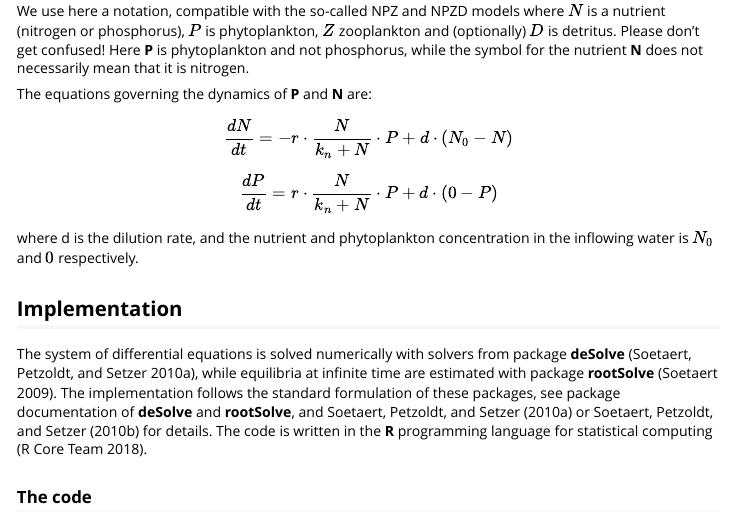
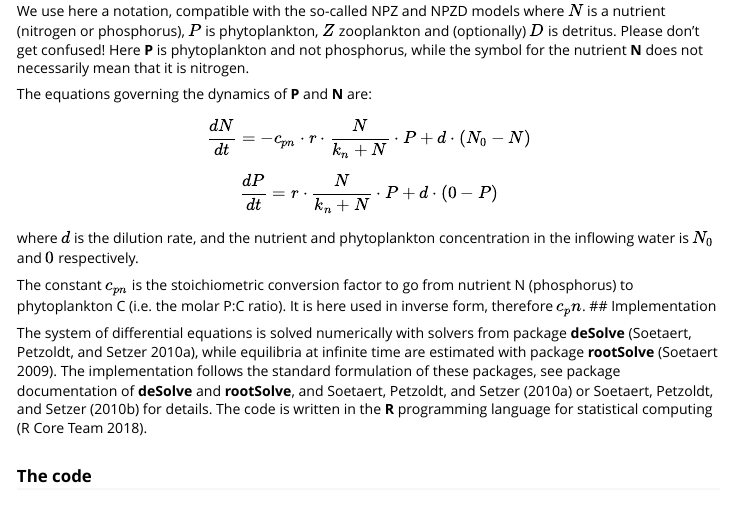
Before and after one commit to dynamic-R/aubergine, an R Markdown document (vignettes/chemostat.Rmd): the page in a window 1100 px wide, from 610 px down. Rendered offline with R 4.5, knitr and Pandoc, with nearby package versions.

Commit message:
c_pn and other formula changes

```diff
--- a/vignettes/chemostat.Rmd
+++ b/vignettes/chemostat.Rmd
@@ -43,15 +43,16 @@ necessarily mean that it is nitrogen.
 
 The equations governing the dynamics of **P** and **N** are:
 $$
-\frac{dN}{dt}=-r \cdot \frac{N}{k_n+N}\cdot P + d \cdot(N_0-N)
+\frac{dN}{dt}=-c_{pn} \cdot r \cdot \frac{N}{k_n+N}\cdot P + d \cdot(N_0-N)
 $$
 $$
 \frac{dP}{dt}=r \cdot \frac{N}{k_n+N}\cdot P + d \cdot(0-P)
 $$
 
-where d is the dilution rate, and the nutrient and phytoplankton
+where $d$ is the dilution rate, and the nutrient and phytoplankton
 concentration in the inflowing water is $N_0$ and $0$ respectively.
 
+The constant $c_{pn}$ is the stoichiometric conversion factor to go from nutrient N (phosphorus) to phytoplankton C (i.e. the molar P:C ratio). It is here used in inverse form, therefore $c_pn$.
 ## Implementation
 
 The system of differential equations is solved numerically with
```
Also changed, not shown: inst/tutorials/02-chemostat/chemostat.Rmd (+6 -4 lines), inst/tutorials/03-npz-model/npz.Rmd (+1 -1 lines).
